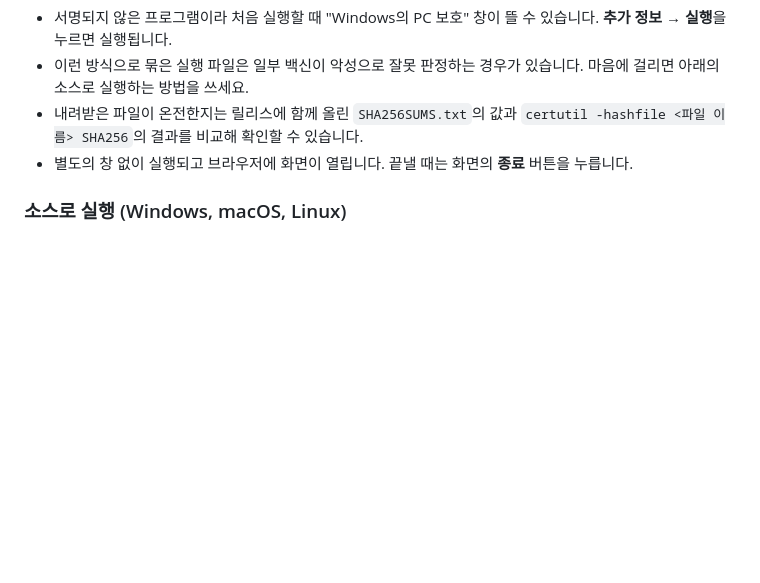
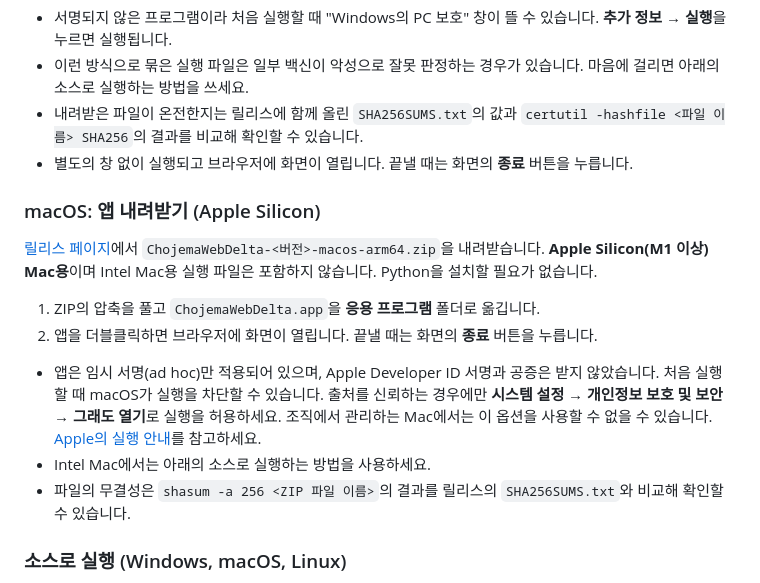
Before and after one commit to chojema/ChojemaWebDelta, a Markdown page: README.md, the part around the change. Rendered like a GitHub page; blank space fills up the shorter version.

Commit message:
Document macOS Apple Silicon release download and launch instructions

```diff
--- a/README.md
+++ b/README.md
@@ -17,6 +17,18 @@
 - 이런 방식으로 묶은 실행 파일은 일부 백신이 악성으로 잘못 판정하는 경우가 있습니다. 마음에 걸리면 아래의 소스로 실행하는 방법을 쓰세요.
 - 내려받은 파일이 온전한지는 릴리스에 함께 올린 `SHA256SUMS.txt`의 값과 `certutil -hashfile <파일 이름> SHA256`의 결과를 비교해 확인할 수 있습니다.
 - 별도의 창 없이 실행되고 브라우저에 화면이 열립니다. 끝낼 때는 화면의 **종료** 버튼을 누릅니다.
+
+### macOS: 앱 내려받기 (Apple Silicon)
+
+[릴리스 페이지](https://github.com/chojema/ChojemaWebDelta/releases/latest)에서
+`ChojemaWebDelta-<버전>-macos-arm64.zip`을 내려받습니다. **Apple Silicon(M1 이상) Mac용**이며 Intel Mac용 실행 파일은 포함하지 않습니다. Python을 설치할 필요가 없습니다.
+
+1. ZIP의 압축을 풀고 `ChojemaWebDelta.app`을 **응용 프로그램** 폴더로 옮깁니다.
+2. 앱을 더블클릭하면 브라우저에 화면이 열립니다. 끝낼 때는 화면의 **종료** 버튼을 누릅니다.
+
+- 앱은 임시 서명(ad hoc)만 적용되어 있으며, Apple Developer ID 서명과 공증은 받지 않았습니다. 처음 실행할 때 macOS가 실행을 차단할 수 있습니다. 출처를 신뢰하는 경우에만 **시스템 설정 → 개인정보 보호 및 보안 → 그래도 열기**로 실행을 허용하세요. 조직에서 관리하는 Mac에서는 이 옵션을 사용할 수 없을 수 있습니다. [Apple의 실행 안내](https://support.apple.com/ko-kr/102445)를 참고하세요.
+- Intel Mac에서는 아래의 소스로 실행하는 방법을 사용하세요.
+- 파일의 무결성은 `shasum -a 256 <ZIP 파일 이름>`의 결과를 릴리스의 `SHA256SUMS.txt`와 비교해 확인할 수 있습니다.
 
 ### 소스로 실행 (Windows, macOS, Linux)
 
```
